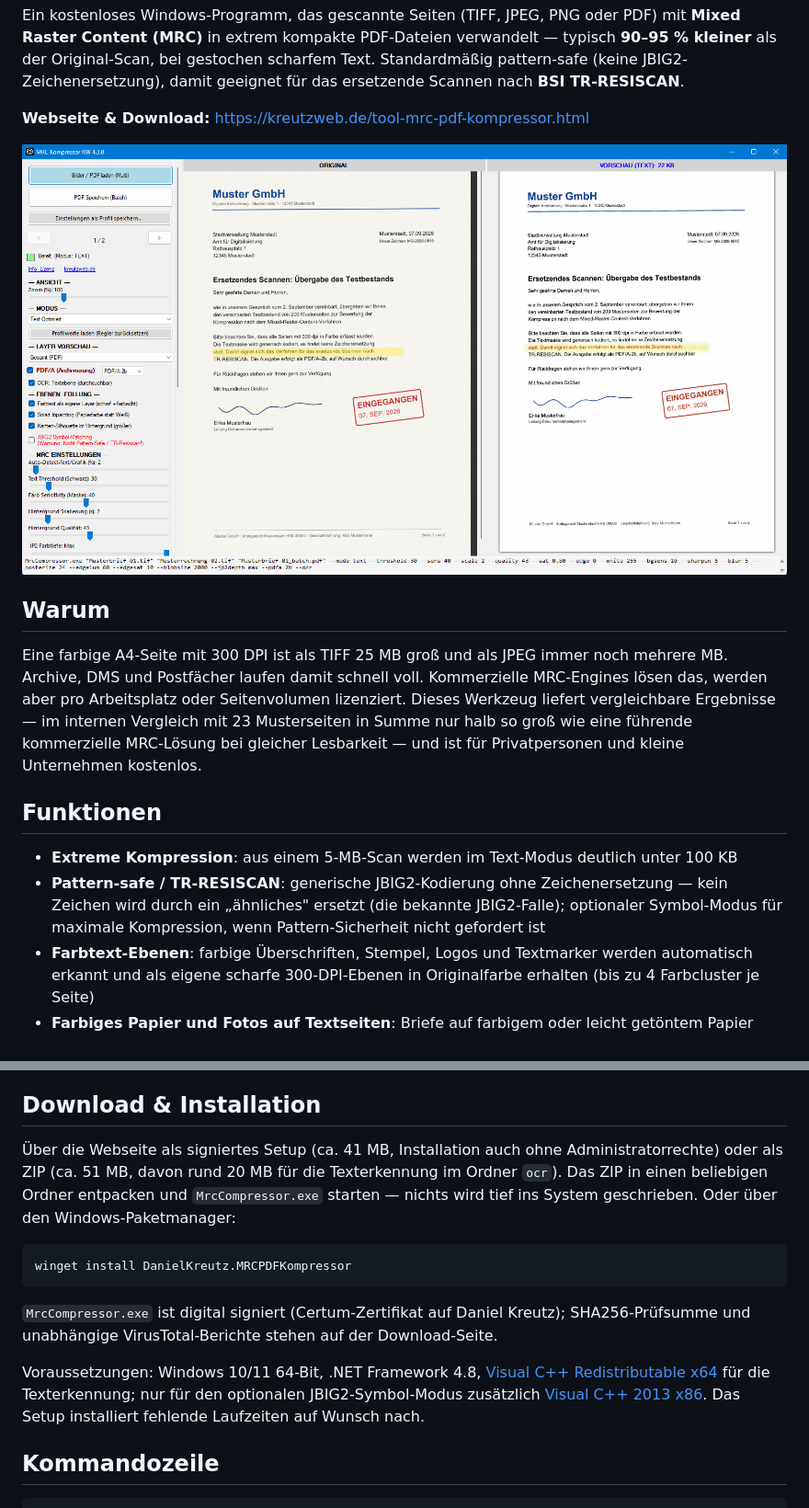
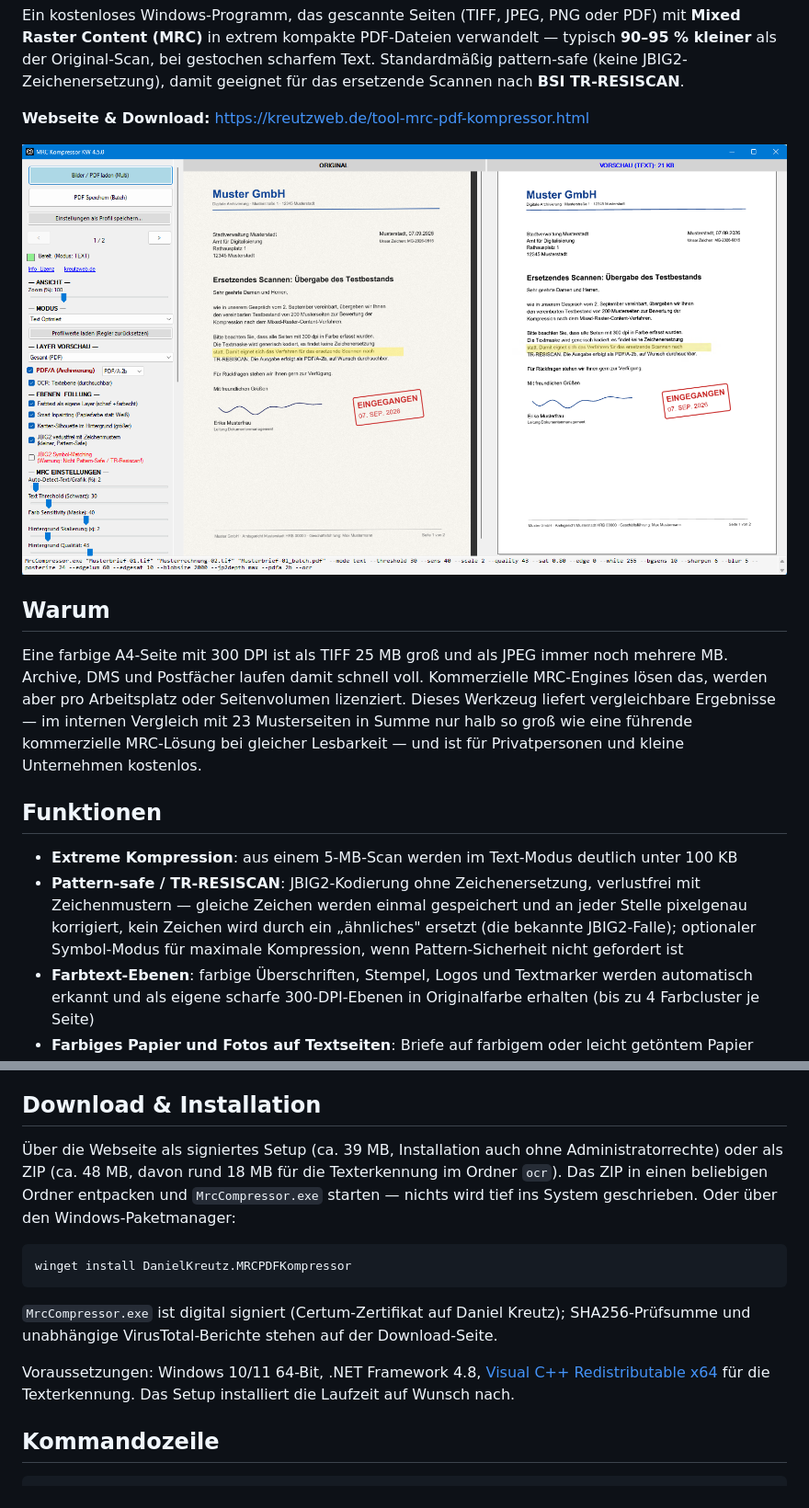
Before and after one commit to ctm5000/mrc-pdf-kompressor, a Markdown page: README.de.md, 2 parts joined by grey strips. Shown at 92% size. Drawn GitHub-style; pictures changed too: screenshot.png.

```diff
--- a/README.de.md
+++ b/README.de.md
@@ -24,10 +24,11 @@ Privatpersonen und kleine Unternehmen kostenlos.
 
 - **Extreme Kompression**: aus einem 5-MB-Scan werden im Text-Modus deutlich
   unter 100 KB
-- **Pattern-safe / TR-RESISCAN**: generische JBIG2-Kodierung ohne
-  Zeichenersetzung — kein Zeichen wird durch ein „ähnliches" ersetzt (die
-  bekannte JBIG2-Falle); optionaler Symbol-Modus für maximale Kompression,
-  wenn Pattern-Sicherheit nicht gefordert ist
+- **Pattern-safe / TR-RESISCAN**: JBIG2-Kodierung ohne Zeichenersetzung,
+  verlustfrei mit Zeichenmustern — gleiche Zeichen werden einmal gespeichert und
+  an jeder Stelle pixelgenau korrigiert, kein Zeichen wird durch ein „ähnliches"
+  ersetzt (die bekannte JBIG2-Falle); optionaler Symbol-Modus für maximale
+  Kompression, wenn Pattern-Sicherheit nicht gefordert ist
 - **Farbtext-Ebenen**: farbige Überschriften, Stempel, Logos und Textmarker
   werden automatisch erkannt und als eigene scharfe 300-DPI-Ebenen in
   Originalfarbe erhalten (bis zu 4 Farbcluster je Seite)
@@ -77,8 +79,8 @@ Originalgröße bei voller Lesbarkeit.
 
 ## Download & Installation
 
-Über die Webseite als signiertes Setup (ca. 41 MB, Installation auch ohne
-Administratorrechte) oder als ZIP (ca. 51 MB, davon rund 20 MB für die
+Über die Webseite als signiertes Setup (ca. 39 MB, Installation auch ohne
+Administratorrechte) oder als ZIP (ca. 48 MB, davon rund 18 MB für die
 Texterkennung im Ordner `ocr`). Das ZIP in einen beliebigen Ordner entpacken
 und `MrcCompressor.exe` starten — nichts wird tief ins System geschrieben. Oder über den Windows-Paketmanager:
 
@@ -91,9 +93,7 @@ auf der Download-Seite.
 
 Voraussetzungen: Windows 10/11 64-Bit, .NET Framework 4.8,
 [Visual C++ Redistributable x64](https://aka.ms/vc14/vc_redist.x64.exe) für die
-Texterkennung; nur für den optionalen JBIG2-Symbol-Modus zusätzlich
-[Visual C++ 2013 x86](https://aka.ms/highdpimfc2013x86enu). Das Setup installiert
-fehlende Laufzeiten auf Wunsch nach.
+Texterkennung. Das Setup installiert die Laufzeit auf Wunsch nach.
 
 ## Kommandozeile
 
```
Also changed, not shown: other parts of README.de.md (+7 -5 lines), README.md (+16 -14 lines).
